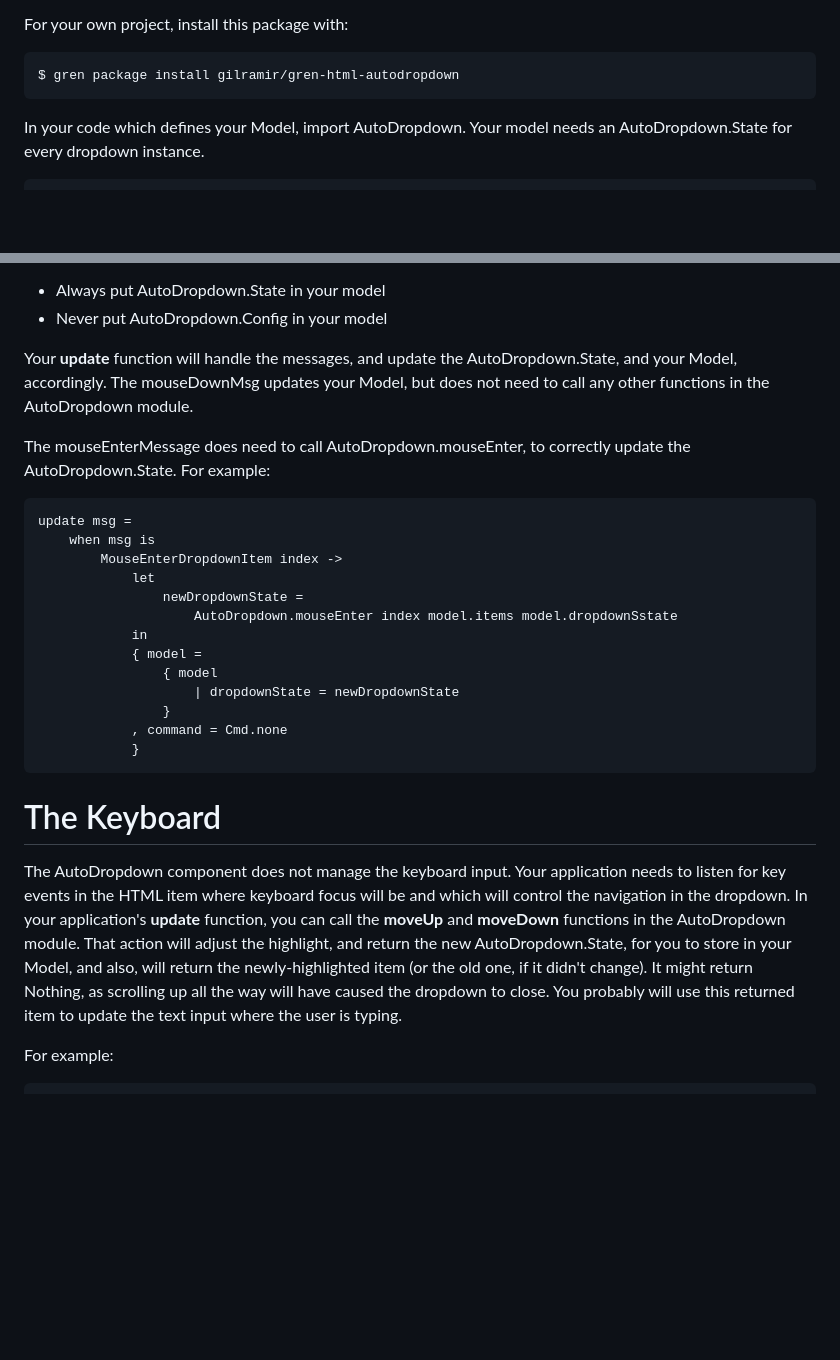
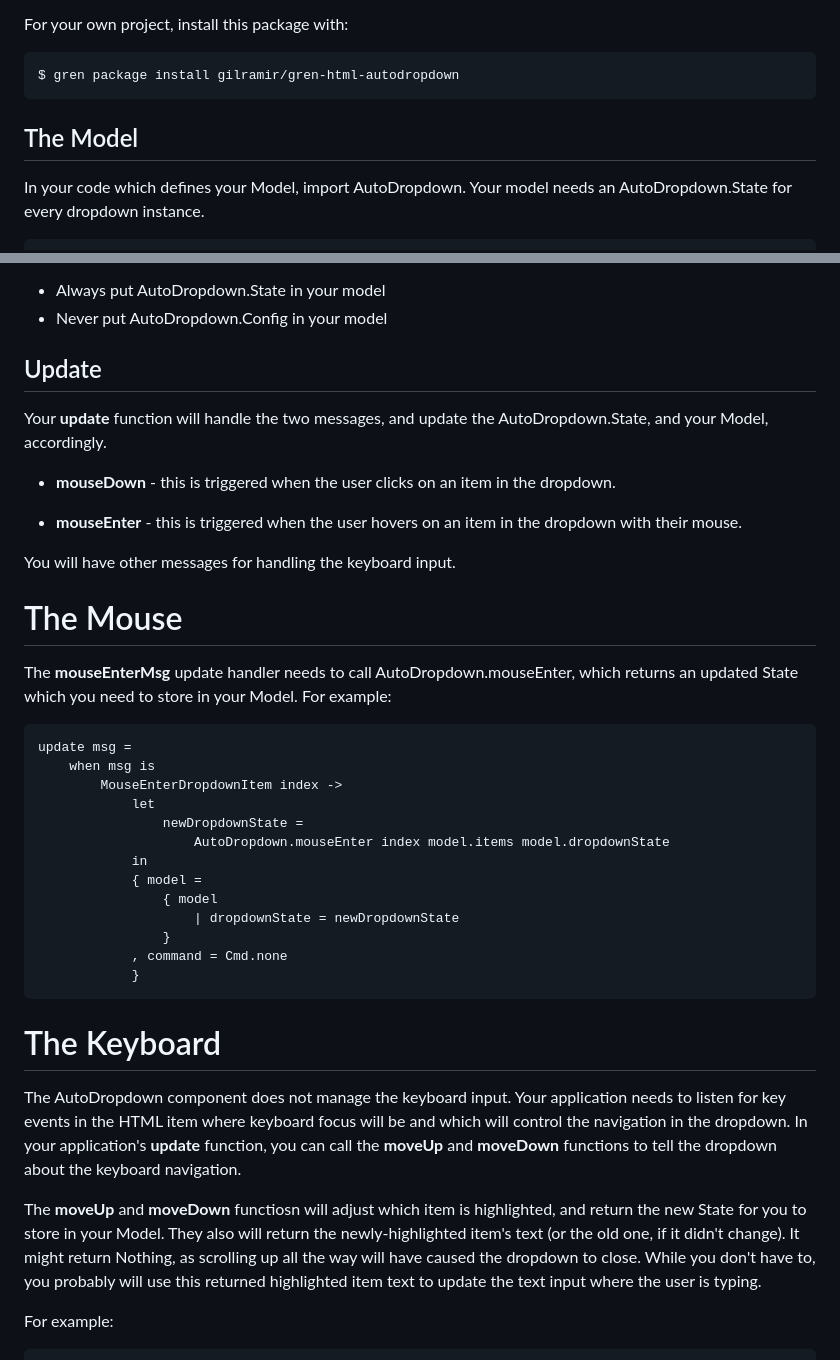
Before and after one commit to gilramir/gren-html-autodropdown, a Markdown page: README.md, 2 parts joined by grey strips. Rendered like a GitHub page; blank space fills up the shorter version.

````diff
--- a/README.md
+++ b/README.md
@@ -39,6 +45,8 @@ For your own project, install this package with:
 ```
 $ gren package install gilramir/gren-html-autodropdown
 ```
+
+## The Model
 
 In your code which defines your Model, import AutoDropdown.
 Your model needs an AutoDropdown.State for every dropdown instance.
@@ -106,20 +117,31 @@ These are the rules about State and Config:
 * Always put AutoDropdown.State in your model
 * Never put AutoDropdown.Config in your model
 
-Your **update** function will handle the messages, and update
+## Update
+
+Your **update** function will handle the two messages, and update
 the AutoDropdown.State, and your Model, accordingly.
-The mouseDownMsg updates your Model, but does not need to call
-any other functions in the AutoDropdown module.
 
-The mouseEnterMessage does need to call AutoDropdown.mouseEnter,
-to correctly update the AutoDropdown.State. For example:
+* **mouseDown** - this is triggered when the user clicks on
+    an item in the dropdown.
+
+* **mouseEnter** - this is triggered when the user hovers on
+    an item in the dropdown with their mouse.
+
+You will have other messages for handling the keyboard input.
+
+# The Mouse
+
+The **mouseEnterMsg** update handler needs to call AutoDropdown.mouseEnter,
+which returns an updated State which you need to store in your Model.
+For example:
 ```elm
 update msg =
     when msg is
         MouseEnterDropdownItem index ->
             let
                 newDropdownState =
-                    AutoDropdown.mouseEnter index model.items model.dropdownSstate
+                    AutoDropdown.mouseEnter index model.items model.dropdownState
             in
             { model =
                 { model
@@ -135,12 +157,14 @@ The AutoDropdown component does not manage the keyboard input. Your application
 needs to listen for key events in the HTML item where keyboard focus will be
 and which will control the navigation in the dropdown.  In your application's
 **update** function, you can call the **moveUp** and **moveDown** functions
-in the AutoDropdown module. That action will adjust the highlight, and return
-the new AutoDropdown.State, for you to store in your Model, and also, will
-return the newly-highlighted item (or the old one, if it didn't change). It
+to tell the dropdown about the keyboard navigation.
+
+The **moveUp** and **moveDown** functiosn will adjust which item is highlighted,
+and return the new State for you to store in your Model. They also will
+return the newly-highlighted item's text (or the old one, if it didn't change). It
 might return Nothing, as scrolling up all the way will have caused the
-dropdown to close. You probably will use this returned item to update
-the text input where the user is typing.
+dropdown to close. While you don't have to, you probably will use this
+returned highlighted item text to update the text input where the user is typing.
 
 For example:
 ```elm
````
Also changed, not shown: other parts of README.md (+44 -25 lines), example/dropdown-example.png (added), 4 other files.
